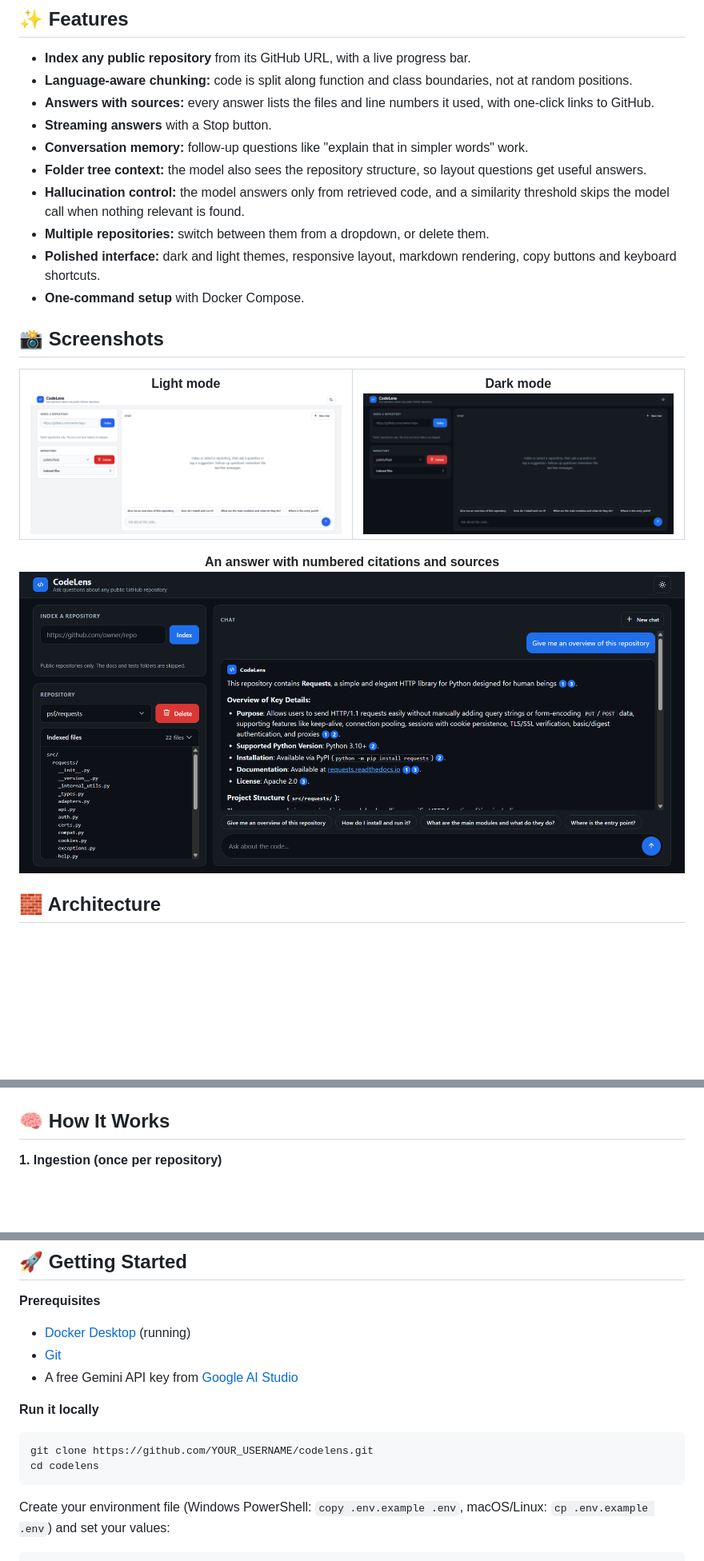
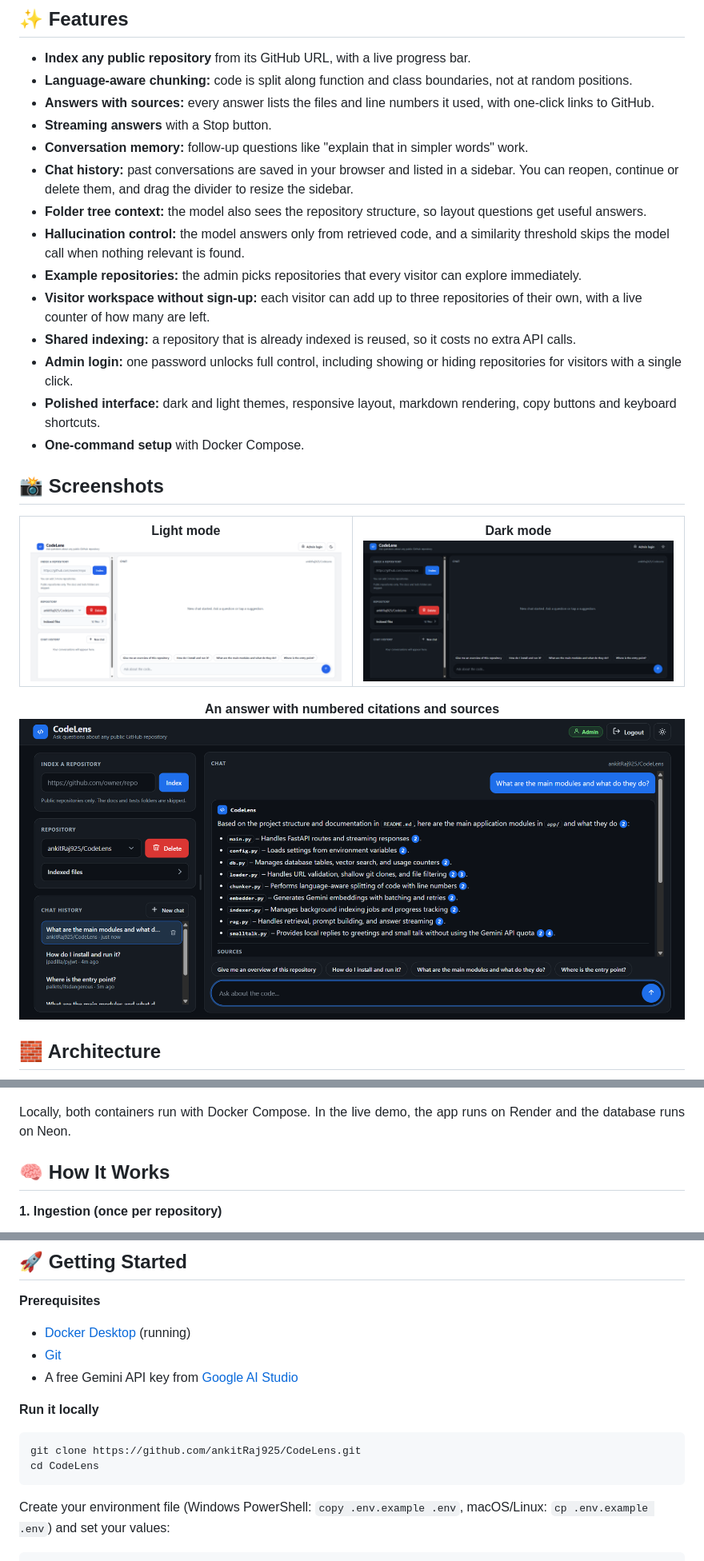
Before and after one commit to ankitRaj925/CodeLens, a Markdown page: README.md, 3 parts joined by grey strips. Shown at 80% size. GitHub-like rendering; pictures changed too: docs/screenshots/answer.png, docs/screenshots/dark-mode.png, docs/screenshots/light-mode.png; blank space fills up the shorter version.

Commit message:
docs: add live demo link, access model and deployment guide
Document admin login, example repositories, visitor limits and the Render and Neon deployment.

````diff
--- a/README.md
+++ b/README.md
@@ -42,9 +35,13 @@ CodeLens is a Retrieval-Augmented Generation (RAG) application for codebases. Pa
 - **Answers with sources:** every answer lists the files and line numbers it used, with one-click links to GitHub.
 - **Streaming answers** with a Stop button.
 - **Conversation memory:** follow-up questions like "explain that in simpler words" work.
+- **Chat history:** past conversations are saved in your browser and listed in a sidebar. You can reopen, continue or delete them, and drag the divider to resize the sidebar.
 - **Folder tree context:** the model also sees the repository structure, so layout questions get useful answers.
 - **Hallucination control:** the model answers only from retrieved code, and a similarity threshold skips the model call when nothing relevant is found.
-- **Multiple repositories:** switch between them from a dropdown, or delete them.
+- **Example repositories:** the admin picks repositories that every visitor can explore immediately.
+- **Visitor workspace without sign-up:** each visitor can add up to three repositories of their own, with a live counter of how many are left.
+- **Shared indexing:** a repository that is already indexed is reused, so it costs no extra API calls.
+- **Admin login:** one password unlocks full control, including showing or hiding repositories for visitors with a single click.
 - **Polished interface:** dark and light themes, responsive layout, markdown rendering, copy buttons and keyboard shortcuts.
 - **One-command setup** with Docker Compose.
 
@@ -91,6 +90,10 @@ flowchart TB
     RAG -->|"embed question, generate answer"| GEM
     RAG -->|"similarity search"| DB
 ```
+
+<p align="justify">
+Locally, both containers run with Docker Compose. In the live demo, the app runs on Render and the database runs on Neon.
+</p>
 
 ## 🧠 How It Works
 
@@ -181,8 +203,8 @@ codelens/
 **Run it locally**
 
 ```bash
-git clone https://github.com/YOUR_USERNAME/codelens.git
-cd codelens
+git clone https://github.com/ankitRaj925/CodeLens.git
+cd CodeLens
 ```
 
 Create your environment file (Windows PowerShell: `copy .env.example .env`, macOS/Linux: `cp .env.example .env`) and set your values:
````
Also changed, not shown: other parts of README.md (+81 -30 lines).
